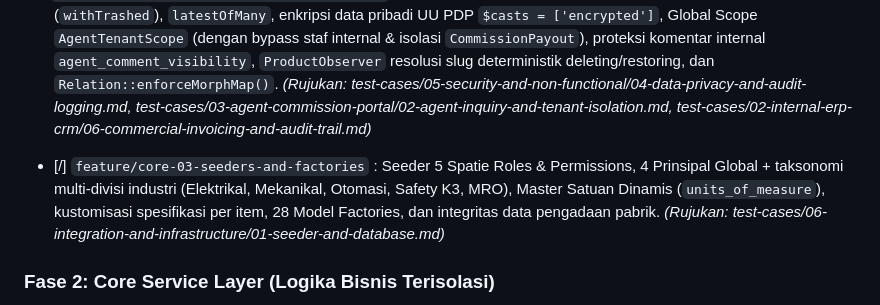
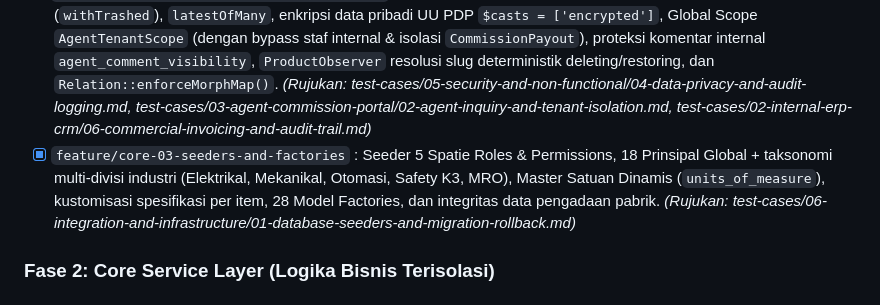
Before and after one commit to Dinoxxc/bimabergawa, a Markdown page: AGENTS.md, the part around the change. GitHub-like rendering.

Commit message:
docs(agents): mark feature/core-03-seeders-and-factories as completed in master checklist

```diff
--- a/AGENTS.md
+++ b/AGENTS.md
@@ -281,7 +281,7 @@ Gunakan checklist ini untuk melacak status pengerjaan setiap sub-bagian. Perbaru
 ### Fase 1: Core Database & Model Layer
 - [x] `feature/core-01-database-migrations` : Skema tabel migrasi MySQL 8.0 InnoDB (23 tabel domain: `brands`, `categories`, `products`, `product_specifications`, `product_images`, `inquiries`, `inquiry_items`, `inquiry_telemetries`, `quotations`, `quotation_payment_terms`, `quotation_items`, `sales_orders`, `delivery_orders`, `delivery_order_items`, `invoices`, `invoice_items`, `commission_tiers`, `freelance_sales`, `commission_payouts`, `document_sequences`, `article_categories`, `articles`, `system_settings`, `notifications`, `internal_comments`, `activity_logs`) dilengkapi Soft Deletes dan multi-currency. *(Rujukan: test-cases/06-integration-and-infrastructure/01-database-seeders-and-migration-rollback.md)*
 - [x] `feature/core-02-eloquent-models-and-scopes` : 27 Model Eloquent domain, relasi ORM historis full-chain (`withTrashed`), `latestOfMany`, enkripsi data pribadi UU PDP `$casts = ['encrypted']`, Global Scope `AgentTenantScope` (dengan bypass staf internal & isolasi `CommissionPayout`), proteksi komentar internal `agent_comment_visibility`, `ProductObserver` resolusi slug deterministik deleting/restoring, dan `Relation::enforceMorphMap()`. *(Rujukan: test-cases/05-security-and-non-functional/04-data-privacy-and-audit-logging.md, test-cases/03-agent-commission-portal/02-agent-inquiry-and-tenant-isolation.md, test-cases/02-internal-erp-crm/06-commercial-invoicing-and-audit-trail.md)*
-- [/] `feature/core-03-seeders-and-factories` : Seeder 5 Spatie Roles & Permissions, 4 Prinsipal Global + taksonomi multi-divisi industri (Elektrikal, Mekanikal, Otomasi, Safety K3, MRO), Master Satuan Dinamis (`units_of_measure`), kustomisasi spesifikasi per item, 28 Model Factories, dan integritas data pengadaan pabrik. *(Rujukan: test-cases/06-integration-and-infrastructure/01-seeder-and-database.md)*
+- [x] `feature/core-03-seeders-and-factories` : Seeder 5 Spatie Roles & Permissions, 18 Prinsipal Global + taksonomi multi-divisi industri (Elektrikal, Mekanikal, Otomasi, Safety K3, MRO), Master Satuan Dinamis (`units_of_measure`), kustomisasi spesifikasi per item, 28 Model Factories, dan integritas data pengadaan pabrik. *(Rujukan: test-cases/06-integration-and-infrastructure/01-database-seeders-and-migration-rollback.md)*
 
 ### Fase 2: Core Service Layer (Logika Bisnis Terisolasi)
 - [ ] `feature/core-04-service-document-number` : `DocumentNumberService` Atomic Lock `SELECT ... FOR UPDATE` + 3x retry saat deadlock (`INQ`, `QUO`, `SO`, `DO`, `COM`). *(Rujukan: test-cases/02-internal-erp-crm/02-quotation-margin.md)*
```
